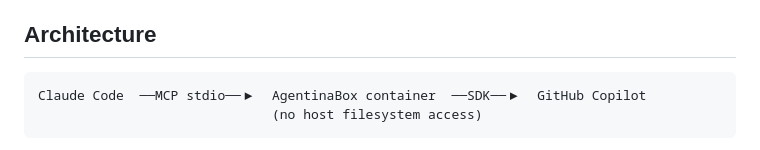
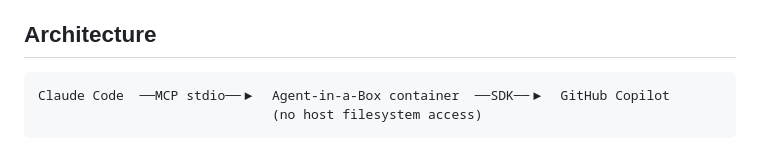
Before and after one commit to PetroczyP/Agent-in-a-Box, a Markdown page: README.md, the part around the change. Drawn GitHub-style.

Commit message:
fix: standardize product name in architecture diagram
Co-Authored-By: Claude Opus 4.6 <noreply@anthropic.com>

````diff
--- a/README.md
+++ b/README.md
@@ -7,7 +7,7 @@ A Dockerized AI code review sidecar. It receives code via [MCP](https://modelcon
 ## Architecture
 
 ```
-Claude Code  ──MCP stdio──▶  AgentinaBox container  ──SDK──▶  GitHub Copilot
+Claude Code  ──MCP stdio──▶  Agent-in-a-Box container  ──SDK──▶  GitHub Copilot
                               (no host filesystem access)
 ```
 
````
